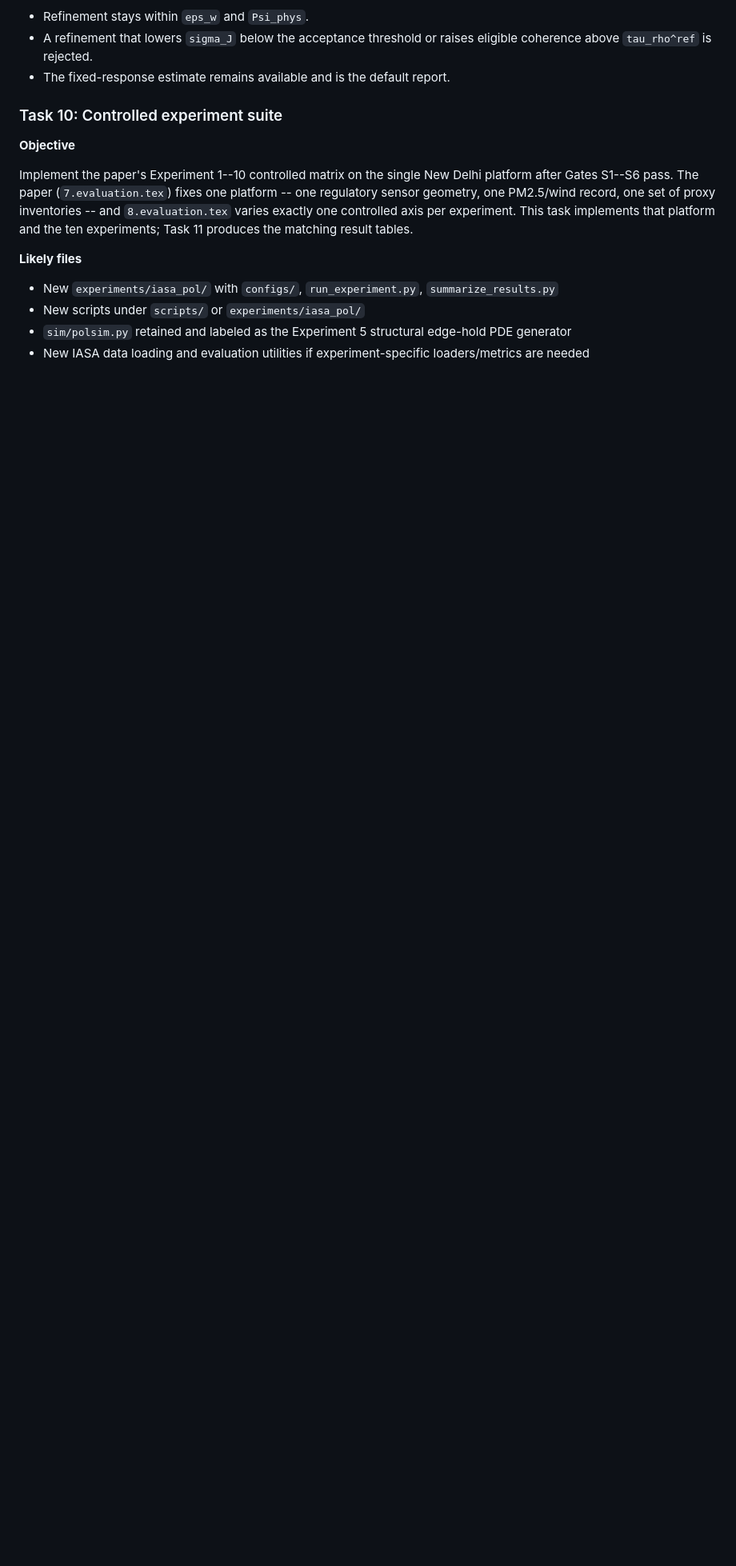
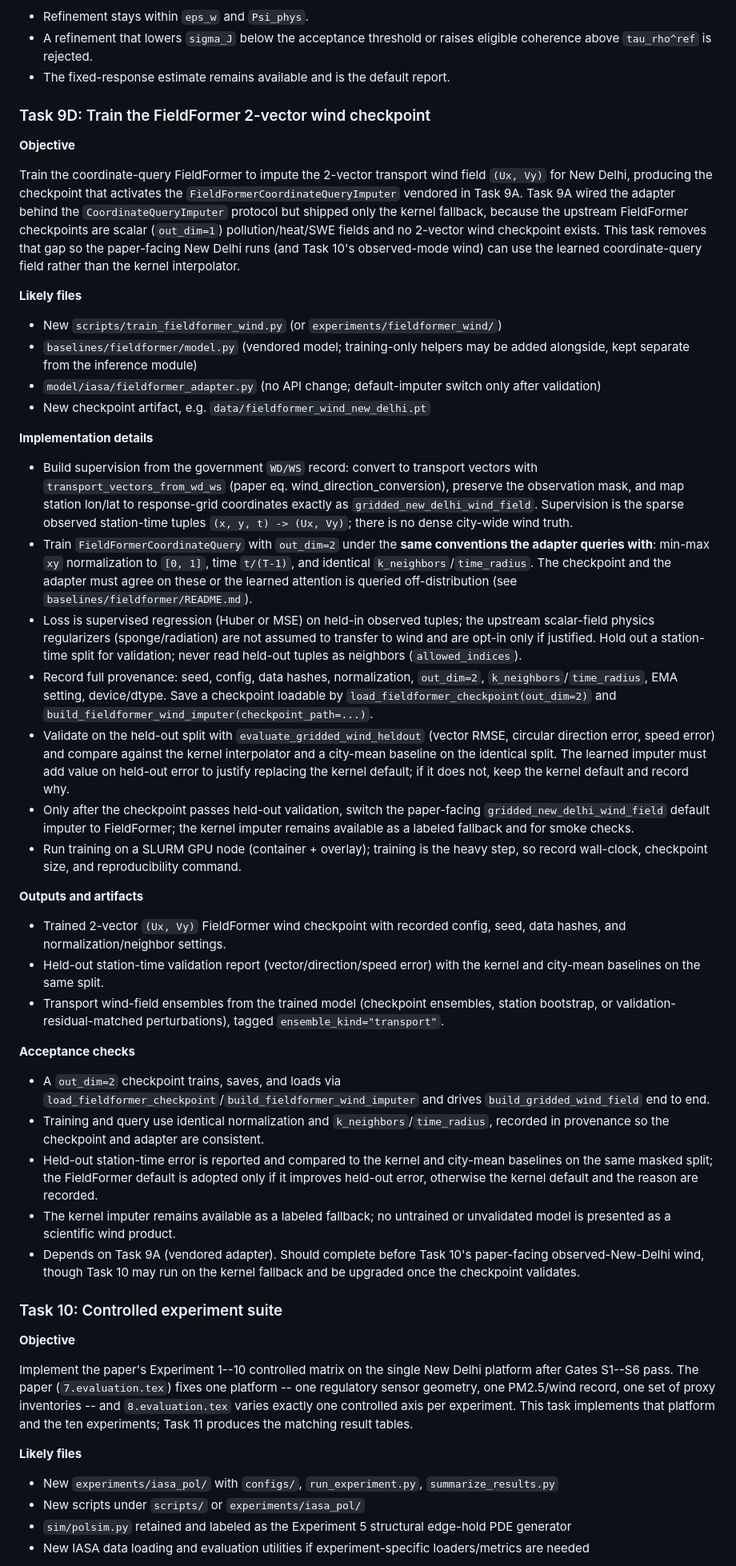
Before and after one commit to ankitbha/stamp, a Markdown page: ROADMAP_STAMP_NEW.md, the part around one of its changes. Shown at 80% size. GitHub-like rendering; blank space fills up the shorter version.

Commit message:
Roadmap: add Task 9D (train the FieldFormer 2-vector wind checkpoint)
Task 9A vendored the coordinate-query FieldFormer and wired the adapter but
shipped only the kernel fallback, since upstream checkpoints are scalar
(out_dim=1) and no 2-vector (Ux,Vy) wind checkpoint exists. Add Task 9D to
train that checkpoint from the government WD/WS record under the same
normalization and k_neighbors/time_radius the adapter queries with, validate
on a held-out station-time split against kernel and city-mean baselines, and
switch the paper-facing default to FieldFormer only if it improves held-out
error (kernel remains a labeled fallback). Placed after Task 9C and before
Task 10, since Task 10's observed-New-Delhi wind depends on it (and may run
on the kernel fallback until the checkpoint validates). Cross-reference the
Task 9A implementation note.

Co-Authored-By: Claude Opus 4.8 <noreply@anthropic.com>

```diff
--- a/ROADMAP_STAMP_NEW.md
+++ b/ROADMAP_STAMP_NEW.md
@@ -1600,6 +1601,89 @@ max_{i!=j, i,j not in W} rho_ij^ref <= tau_rho^ref   (default tau_rho^ref = tau_
 - A refinement that lowers `sigma_J` below the acceptance threshold or raises
   eligible coherence above `tau_rho^ref` is rejected.
 - The fixed-response estimate remains available and is the default report.
+
+### Task 9D: Train the FieldFormer 2-vector wind checkpoint
+
+**Objective**
+
+Train the coordinate-query FieldFormer to impute the 2-vector transport wind
+field `(Ux, Vy)` for New Delhi, producing the checkpoint that activates the
+`FieldFormerCoordinateQueryImputer` vendored in Task 9A. Task 9A wired the
+adapter behind the `CoordinateQueryImputer` protocol but shipped only the kernel
+fallback, because the upstream FieldFormer checkpoints are scalar (`out_dim=1`)
+pollution/heat/SWE fields and no 2-vector wind checkpoint exists. This task
+removes that gap so the paper-facing New Delhi runs (and Task 10's observed-mode
+wind) can use the learned coordinate-query field rather than the kernel
+interpolator.
+
+**Likely files**
+
+- New `scripts/train_fieldformer_wind.py` (or `experiments/fieldformer_wind/`)
+- `baselines/fieldformer/model.py` (vendored model; training-only helpers may be
+  added alongside, kept separate from the inference module)
+- `model/iasa/fieldformer_adapter.py` (no API change; default-imputer switch only
+  after validation)
+- New checkpoint artifact, e.g. `data/fieldformer_wind_new_delhi.pt`
+
+**Implementation details**
+
+- Build supervision from the government `WD/WS` record: convert to transport
+  vectors with `transport_vectors_from_wd_ws` (paper eq. wind_direction_conversion),
+  preserve the observation mask, and map station lon/lat to response-grid
+  coordinates exactly as `gridded_new_delhi_wind_field`. Supervision is the sparse
+  observed station-time tuples `(x, y, t) -> (Ux, Vy)`; there is no dense
+  city-wide wind truth.
+- Train `FieldFormerCoordinateQuery` with `out_dim=2` under the **same
+  conventions the adapter queries with**: min-max `xy` normalization to `[0, 1]`,
+  time `t/(T-1)`, and identical `k_neighbors`/`time_radius`. The checkpoint and
+  the adapter must agree on these or the learned attention is queried
+  off-distribution (see `baselines/fieldformer/README.md`).
+- Loss is supervised regression (Huber or MSE) on held-in observed tuples; the
+  upstream scalar-field physics regularizers (sponge/radiation) are not assumed
+  to transfer to wind and are opt-in only if justified. Hold out a station-time
+  split for validation; never read held-out tuples as neighbors
+  (`allowed_indices`).
+- Record full provenance: seed, config, data hashes, normalization, `out_dim=2`,
+  `k_neighbors`/`time_radius`, EMA setting, device/dtype. Save a checkpoint
+  loadable by `load_fieldformer_checkpoint(out_dim=2)` and
+  `build_fieldformer_wind_imputer(checkpoint_path=...)`.
+- Validate on the held-out split with `evaluate_gridded_wind_heldout` (vector
+  RMSE, circular direction error, speed error) and compare against the kernel
+  interpolator and a city-mean baseline on the identical split. The learned
+  imputer must add value on held-out error to justify replacing the kernel
+  default; if it does not, keep the kernel default and record why.
+- Only after the checkpoint passes held-out validation, switch the paper-facing
+  `gridded_new_delhi_wind_field` default imputer to FieldFormer; the kernel
+  imputer remains available as a labeled fallback and for smoke checks.
+- Run training on a SLURM GPU node (container + overlay); training is the heavy
+  step, so record wall-clock, checkpoint size, and reproducibility command.
+
+**Outputs and artifacts**
+
+- Trained 2-vector `(Ux, Vy)` FieldFormer wind checkpoint with recorded config,
+  seed, data hashes, and normalization/neighbor settings.
+- Held-out station-time validation report (vector/direction/speed error) with the
+  kernel and city-mean baselines on the same split.
+- Transport wind-field ensembles from the trained model (checkpoint ensembles,
+  station bootstrap, or validation-residual-matched perturbations), tagged
+  `ensemble_kind="transport"`.
+
+**Acceptance checks**
+
+- A `out_dim=2` checkpoint trains, saves, and loads via
+  `load_fieldformer_checkpoint`/`build_fieldformer_wind_imputer` and drives
+  `build_gridded_wind_field` end to end.
+- Training and query use identical normalization and `k_neighbors`/`time_radius`,
+  recorded in provenance so the checkpoint and adapter are consistent.
+- Held-out station-time error is reported and compared to the kernel and
+  city-mean baselines on the same masked split; the FieldFormer default is
+  adopted only if it improves held-out error, otherwise the kernel default and
+  the reason are recorded.
+- The kernel imputer remains available as a labeled fallback; no untrained or
+  unvalidated model is presented as a scientific wind product.
+- Depends on Task 9A (vendored adapter). Should complete before Task 10's
+  paper-facing observed-New-Delhi wind, though Task 10 may run on the kernel
+  fallback and be upgraded once the checkpoint validates.
 
 ### Task 10: Controlled experiment suite
 
```
Also changed, not shown: other parts of ROADMAP_STAMP_NEW.md (+2 -1 lines).
